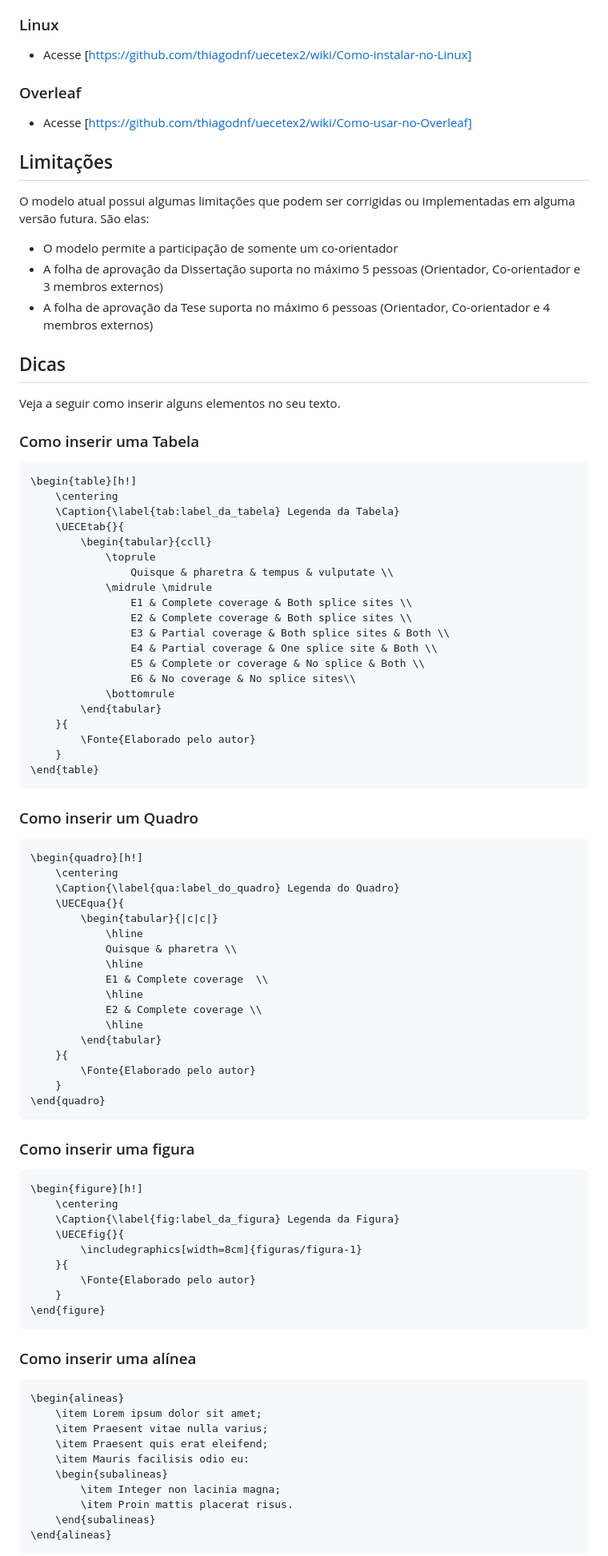
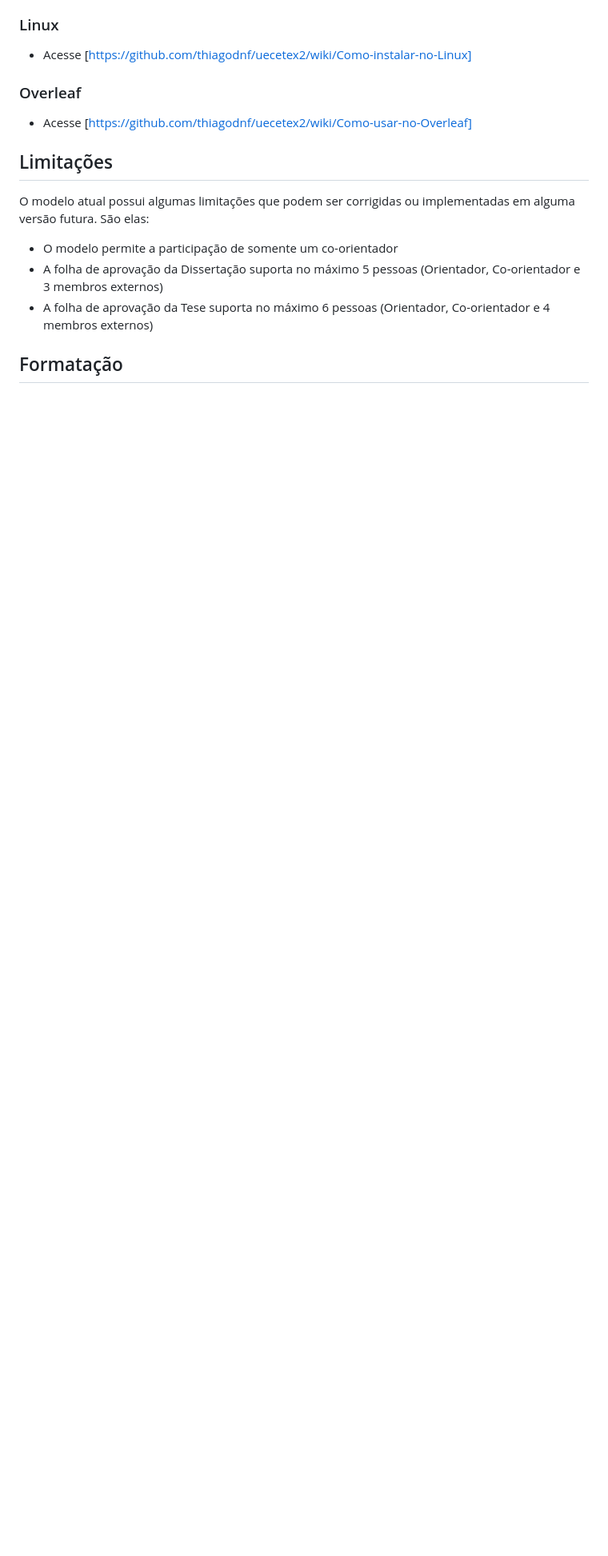
Before and after one commit to thiagodnf/uecetex2, a Markdown page: README.md, the part around the change printed below. Shown: that part at 80% size. GitHub-like rendering; blank space fills up the shorter version.

````diff
--- a/README.md
+++ b/README.md
@@ -60,78 +60,5 @@ Uma vez que todas as informações foram colocadas no documento, você precisar
   - A folha de aprovação da Dissertação suporta no máximo 5 pessoas (Orientador, Co-orientador e 3 membros externos)
   - A folha de aprovação da Tese suporta no máximo 6 pessoas (Orientador, Co-orientador e 4 membros externos)
 
-## Dicas
-Veja a seguir como inserir alguns elementos no seu texto.
+## Formatação
 
-### Como inserir uma Tabela
-```tex
-\begin{table}[h!]
-	\centering
-	\Caption{\label{tab:label_da_tabela} Legenda da Tabela}
-	\UECEtab{}{
-		\begin{tabular}{ccll}
-			\toprule
-	    		Quisque & pharetra & tempus & vulputate \\
-			\midrule \midrule
-				E1 & Complete coverage & Both splice sites \\
-				E2 & Complete coverage & Both splice sites \\
-				E3 & Partial coverage & Both splice sites & Both \\
-				E4 & Partial coverage & One splice site & Both \\
-				E5 & Complete or coverage & No splice & Both \\
-				E6 & No coverage & No splice sites\\
-			\bottomrule
-		\end{tabular}
-	}{
-		\Fonte{Elaborado pelo autor}
-    }
-\end{table}
-```
-
-### Como inserir um Quadro
-```tex
-\begin{quadro}[h!]
-	\centering
-	\Caption{\label{qua:label_do_quadro} Legenda do Quadro}
-	\UECEqua{}{
-		\begin{tabular}{|c|c|}
-			\hline
-			Quisque & pharetra \\
-			\hline
-			E1 & Complete coverage  \\
-			\hline
-			E2 & Complete coverage \\
-			\hline
-		\end{tabular}
-	}{
-		\Fonte{Elaborado pelo autor}
-	}
-\end{quadro}
-```
-
-### Como inserir uma figura
-```tex
-\begin{figure}[h!]
-	\centering
-	\Caption{\label{fig:label_da_figura} Legenda da Figura}
-	\UECEfig{}{
-	    \includegraphics[width=8cm]{figuras/figura-1}
-	}{
-	    \Fonte{Elaborado pelo autor}
-	}
-\end{figure}
-```
-
-### Como inserir uma alínea
-```tex
-\begin{alineas}
-	\item Lorem ipsum dolor sit amet;
-    \item Praesent vitae nulla varius;
-	\item Praesent quis erat eleifend;
-	\item Mauris facilisis odio eu:
-	\begin{subalineas}
-		\item Integer non lacinia magna;
-		\item Proin mattis placerat risus.
-	\end{subalineas}
-\end{alineas}
-```
-
````
Also changed, not shown: other parts of README.md (+1 -45 lines).
